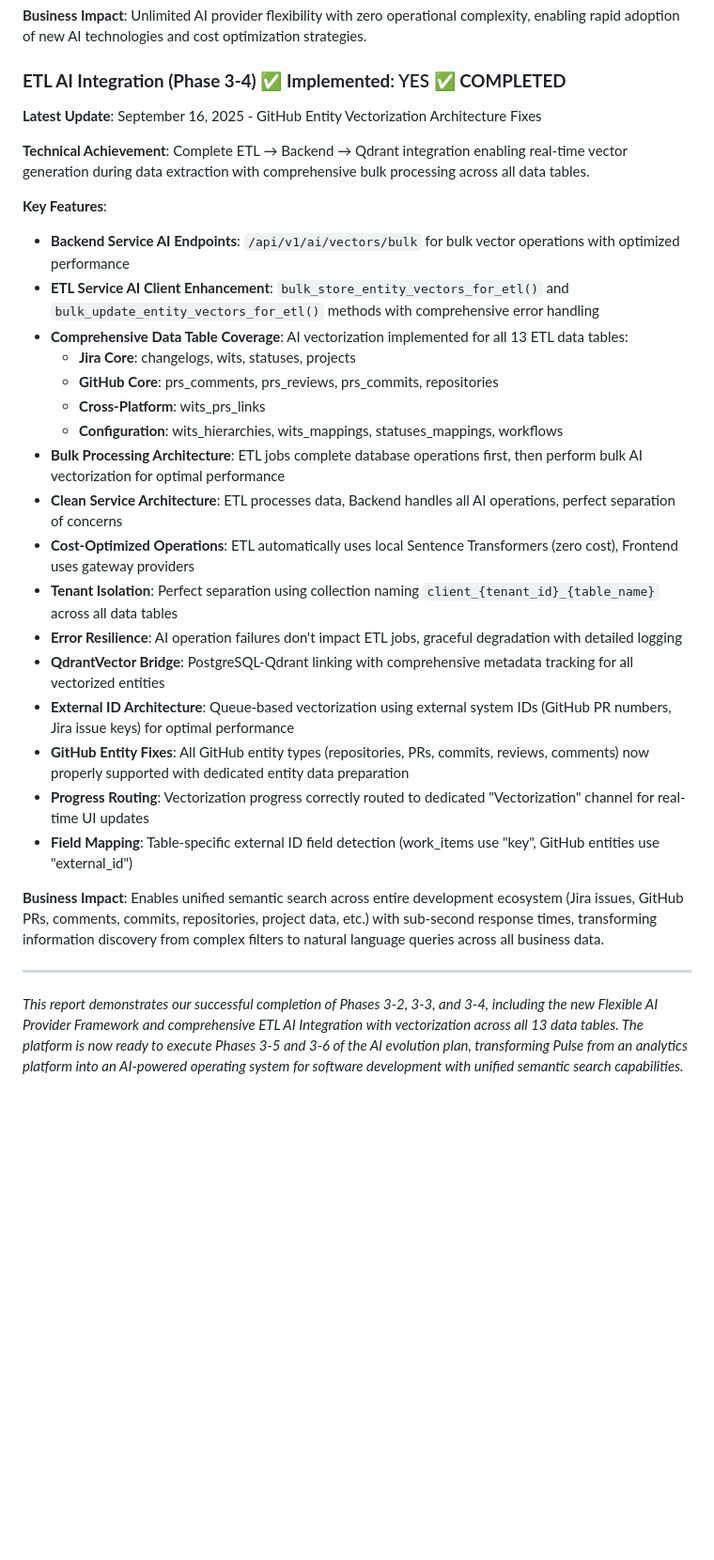
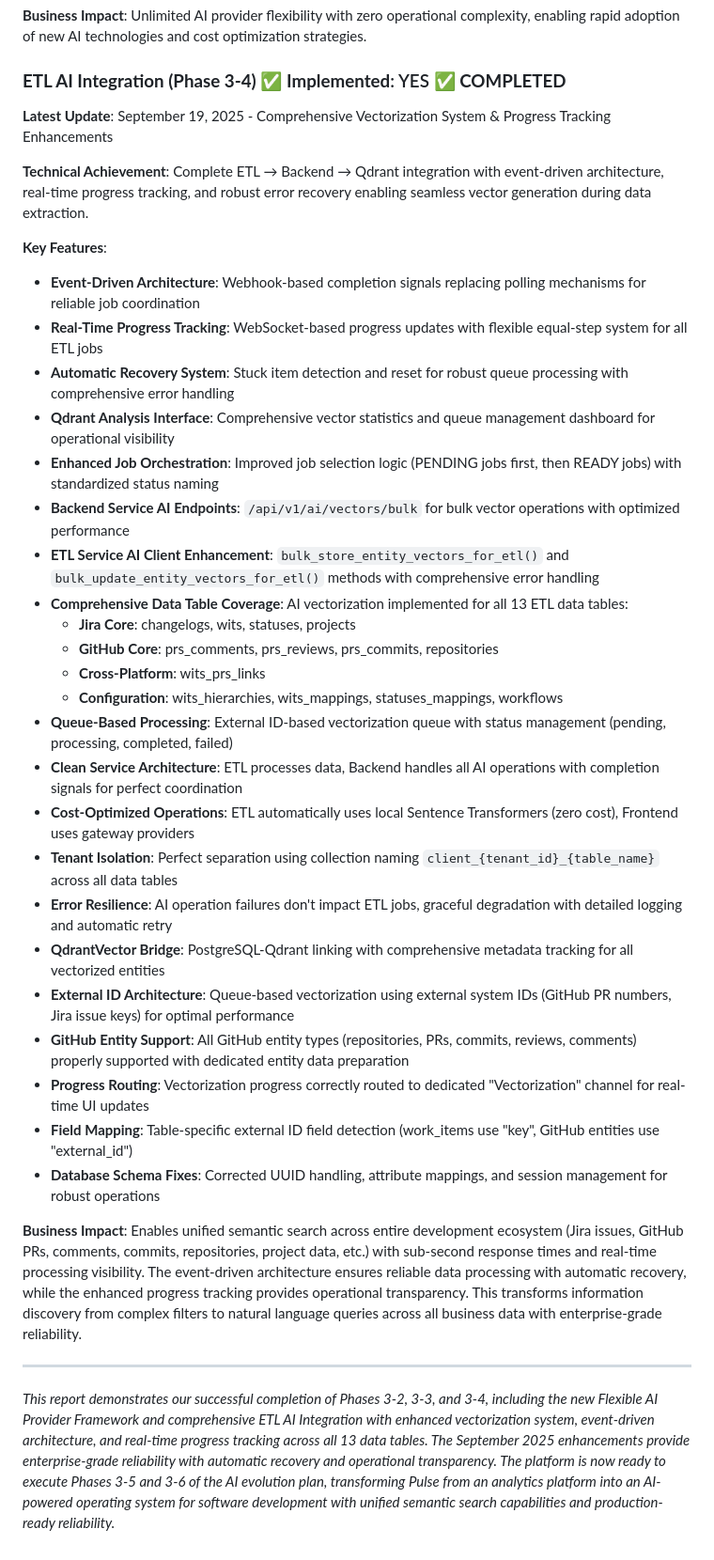
Before and after one commit to gustavoquinelato-wexinc/health-pulse, a Markdown page: docs/reports/report_2025_09.md, the part around the change. Shown: that part at 94% size. GitHub-like rendering; blank space fills up the shorter version.

Commit message:
docs: update reports and evolution plans for September 2025 enhancements
Update documentation to reflect comprehensive vectorization system improvements:

Reports (docs/reports/report_2025_09.md):
- Updated ETL AI Integration section with September 19, 2025 enhancements
- Added event-driven architecture, real-time progress tracking, automatic recovery
- Enhanced business impact description with enterprise-grade reliability
- Updated final summary to reflect production-ready capabilities

Evolution Plans (docs/evolution_plans/ai/ai_phase_3-5_vector_generation_backfill.md):
- Updated implementation status to PARTIALLY COMPLETED
- Marked most tasks as completed based on Phase 3-4 enhancements
- Reduced duration estimate since infrastructure already exists
- Only load testing validation remains for full completion

Key improvements documented:
- Event-driven completion signals replacing polling
- WebSocket-based real-time progress tracking
- Automatic recovery for stuck vectorization items
- Qdrant analysis interface for operational visibility
- Enhanced job orchestration with PENDING/READY logic
- Database schema fixes and improved error handling

All documentation now accurately reflects current system capabilities.

```diff
--- a/docs/reports/report_2025_09.md
+++ b/docs/reports/report_2025_09.md
@@ -306,11 +306,16 @@ The Pulse Platform has successfully established a **solid technical foundation**
 **Business Impact**: Unlimited AI provider flexibility with zero operational complexity, enabling rapid adoption of new AI technologies and cost optimization strategies.
 
 ### **ETL AI Integration (Phase 3-4)** ✅ **Implemented**: YES ✅ **COMPLETED**
-**Latest Update**: September 16, 2025 - GitHub Entity Vectorization Architecture Fixes
+**Latest Update**: September 19, 2025 - Comprehensive Vectorization System & Progress Tracking Enhancements
 
-**Technical Achievement**: Complete ETL → Backend → Qdrant integration enabling real-time vector generation during data extraction with comprehensive bulk processing across all data tables.
+**Technical Achievement**: Complete ETL → Backend → Qdrant integration with event-driven architecture, real-time progress tracking, and robust error recovery enabling seamless vector generation during data extraction.
 
 **Key Features**:
+- **Event-Driven Architecture**: Webhook-based completion signals replacing polling mechanisms for reliable job coordination
+- **Real-Time Progress Tracking**: WebSocket-based progress updates with flexible equal-step system for all ETL jobs
+- **Automatic Recovery System**: Stuck item detection and reset for robust queue processing with comprehensive error handling
+- **Qdrant Analysis Interface**: Comprehensive vector statistics and queue management dashboard for operational visibility
+- **Enhanced Job Orchestration**: Improved job selection logic (PENDING jobs first, then READY jobs) with standardized status naming
 - **Backend Service AI Endpoints**: `/api/v1/ai/vectors/bulk` for bulk vector operations with optimized performance
 - **ETL Service AI Client Enhancement**: `bulk_store_entity_vectors_for_etl()` and `bulk_update_entity_vectors_for_etl()` methods with comprehensive error handling
 - **Comprehensive Data Table Coverage**: AI vectorization implemented for all 13 ETL data tables:
@@ -318,19 +323,20 @@ The Pulse Platform has successfully established a **solid technical foundation**
   - **GitHub Core**: prs_comments, prs_reviews, prs_commits, repositories
   - **Cross-Platform**: wits_prs_links
   - **Configuration**: wits_hierarchies, wits_mappings, statuses_mappings, workflows
-- **Bulk Processing Architecture**: ETL jobs complete database operations first, then perform bulk AI vectorization for optimal performance
-- **Clean Service Architecture**: ETL processes data, Backend handles all AI operations, perfect separation of concerns
+- **Queue-Based Processing**: External ID-based vectorization queue with status management (pending, processing, completed, failed)
+- **Clean Service Architecture**: ETL processes data, Backend handles all AI operations with completion signals for perfect coordination
 - **Cost-Optimized Operations**: ETL automatically uses local Sentence Transformers (zero cost), Frontend uses gateway providers
 - **Tenant Isolation**: Perfect separation using collection naming `client_{tenant_id}_{table_name}` across all data tables
-- **Error Resilience**: AI operation failures don't impact ETL jobs, graceful degradation with detailed logging
+- **Error Resilience**: AI operation failures don't impact ETL jobs, graceful degradation with detailed logging and automatic retry
 - **QdrantVector Bridge**: PostgreSQL-Qdrant linking with comprehensive metadata tracking for all vectorized entities
 - **External ID Architecture**: Queue-based vectorization using external system IDs (GitHub PR numbers, Jira issue keys) for optimal performance
-- **GitHub Entity Fixes**: All GitHub entity types (repositories, PRs, commits, reviews, comments) now properly supported with dedicated entity data preparation
+- **GitHub Entity Support**: All GitHub entity types (repositories, PRs, commits, reviews, comments) properly supported with dedicated entity data preparation
 - **Progress Routing**: Vectorization progress correctly routed to dedicated "Vectorization" channel for real-time UI updates
 - **Field Mapping**: Table-specific external ID field detection (work_items use "key", GitHub entities use "external_id")
+- **Database Schema Fixes**: Corrected UUID handling, attribute mappings, and session management for robust operations
 
-**Business Impact**: Enables unified semantic search across entire development ecosystem (Jira issues, GitHub PRs, comments, commits, repositories, project data, etc.) with sub-second response times, transforming information discovery from complex filters to natural language queries across all business data.
+**Business Impact**: Enables unified semantic search across entire development ecosystem (Jira issues, GitHub PRs, comments, commits, repositories, project data, etc.) with sub-second response times and real-time processing visibility. The event-driven architecture ensures reliable data processing with automatic recovery, while the enhanced progress tracking provides operational transparency. This transforms information discovery from complex filters to natural language queries across all business data with enterprise-grade reliability.
 
 ---
 
-*This report demonstrates our successful completion of Phases 3-2, 3-3, and 3-4, including the new Flexible AI Provider Framework and comprehensive ETL AI Integration with vectorization across all 13 data tables. The platform is now ready to execute Phases 3-5 and 3-6 of the AI evolution plan, transforming Pulse from an analytics platform into an AI-powered operating system for software development with unified semantic search capabilities.*
+*This report demonstrates our successful completion of Phases 3-2, 3-3, and 3-4, including the new Flexible AI Provider Framework and comprehensive ETL AI Integration with enhanced vectorization system, event-driven architecture, and real-time progress tracking across all 13 data tables. The September 2025 enhancements provide enterprise-grade reliability with automatic recovery and operational transparency. The platform is now ready to execute Phases 3-5 and 3-6 of the AI evolution plan, transforming Pulse from an analytics platform into an AI-powered operating system for software development with unified semantic search capabilities and production-ready reliability.*
```
Also changed, not shown: 1 other file.
